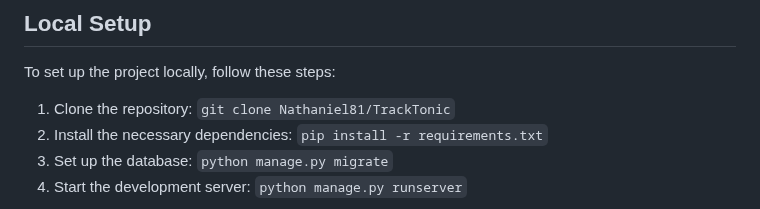
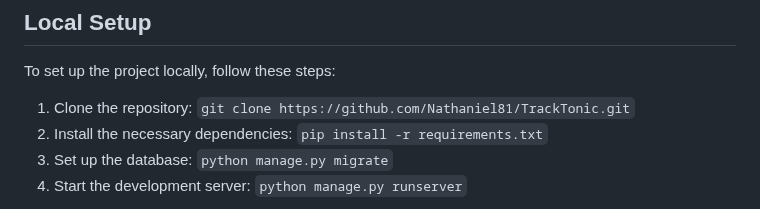
Before and after one commit to Nathaniel81/TrackTonic, a Markdown page: README.md, the part around one of its changes. Rendered like a GitHub page.

```diff
--- a/README.md
+++ b/README.md
@@ -35,7 +34,7 @@ Simply navigate to the playlist you want to download and click on the download b
 
 To set up the project locally, follow these steps:
 
-1. Clone the repository: `git clone Nathaniel81/TrackTonic`
+1. Clone the repository: `git clone https://github.com/Nathaniel81/TrackTonic.git`
 2. Install the necessary dependencies: `pip install -r requirements.txt`
 3. Set up the database: `python manage.py migrate`
 4. Start the development server: `python manage.py runserver`
```
Also changed, not shown: other parts of README.md (+1 -2 lines).
